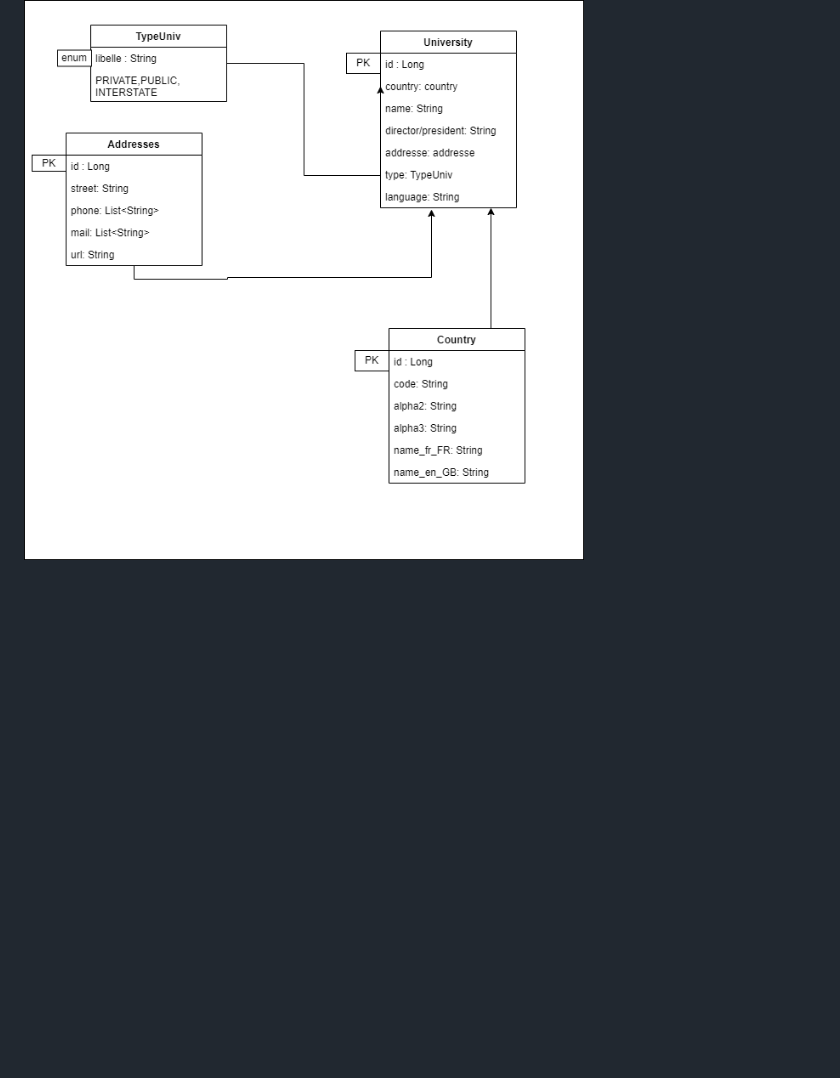
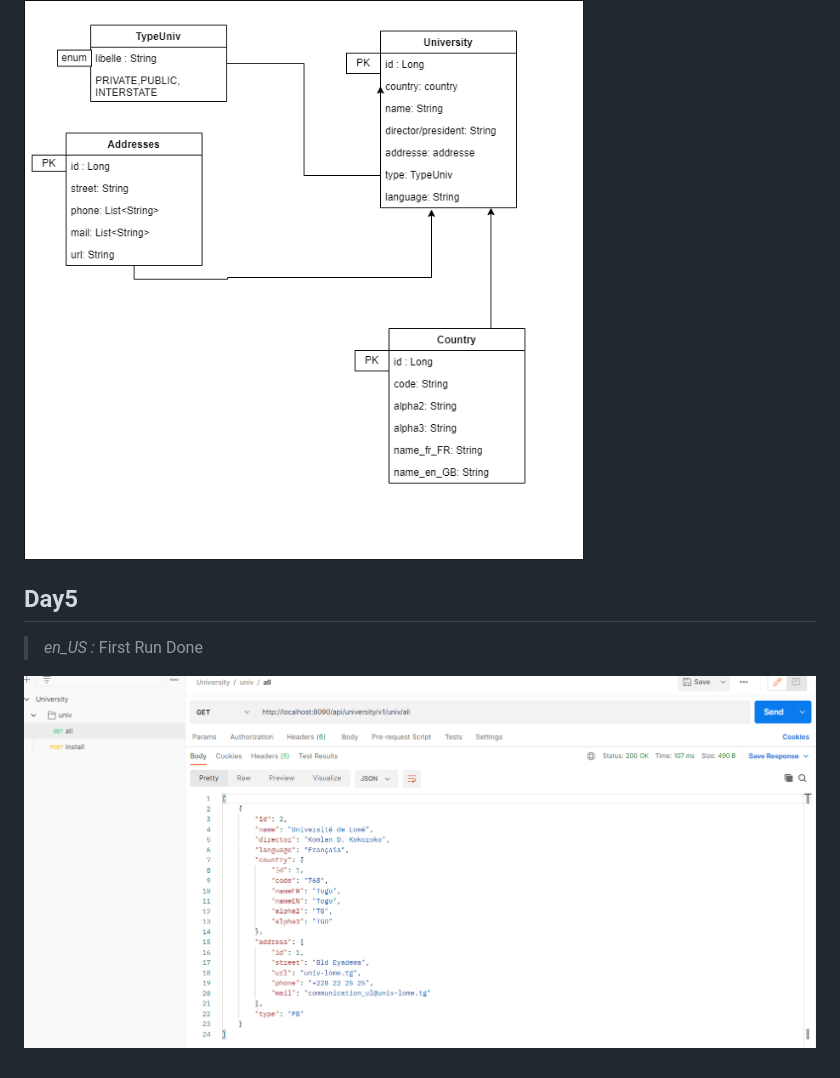
Before and after one commit to geoffreylgv/30DaysOfLearningChallenge_GDSC, a Markdown page: README.md, the part around the change. Drawn GitHub-style; pictures changed too: first_run.png (added); blank space fills up the shorter version.

Commit message:
First run, get all univ

```diff
--- a/README.md
+++ b/README.md
@@ -17,3 +17,8 @@ Learned JPA, Hibernate, Lombok and API REST
 2. Designing the model class for the API
 
 ![Model image](class_universitiesAPI.png)
+## Day5
+><i>en_US :</i>
+First Run Done
+
+![First Run](first_run.png)
```
